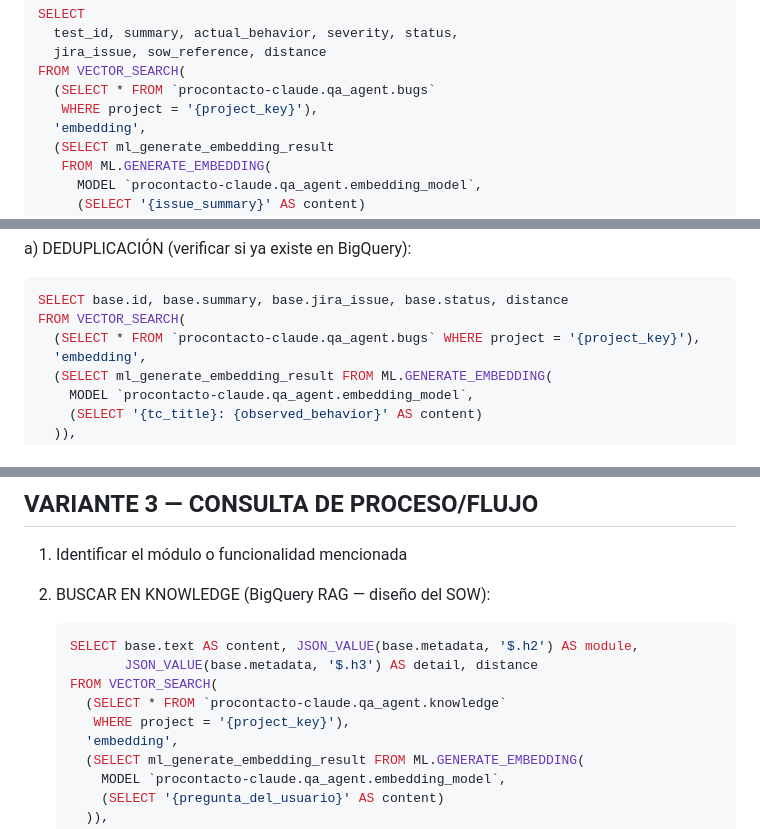
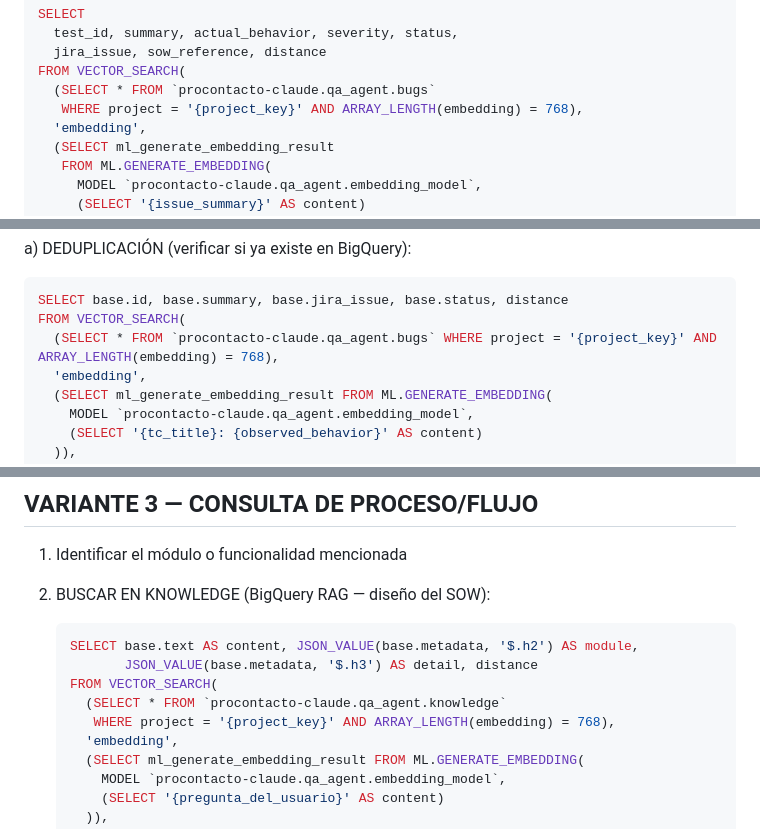
Before and after one commit to axelcolamarino-Procontacto/Prueba-rutinas-claude, a Markdown page: .claude/commands/QA-Agent-Salesforce.md, 3 parts joined by grey strips. Rendered like a GitHub page.

````diff
--- a/.claude/commands/QA-Agent-Salesforce.md
+++ b/.claude/commands/QA-Agent-Salesforce.md
@@ -1754,7 +1754,7 @@ SELECT
   jira_issue, sow_reference, distance
 FROM VECTOR_SEARCH(
   (SELECT * FROM `procontacto-claude.qa_agent.bugs`
-   WHERE project = '{project_key}'),
+   WHERE project = '{project_key}' AND ARRAY_LENGTH(embedding) = 768),
   'embedding',
   (SELECT ml_generate_embedding_result
    FROM ML.GENERATE_EMBEDDING(
@@ -2565,7 +2564,7 @@ a) DEDUPLICACIÓN (verificar si ya existe en BigQuery):
 ```sql
 SELECT base.id, base.summary, base.jira_issue, base.status, distance
 FROM VECTOR_SEARCH(
-  (SELECT * FROM `procontacto-claude.qa_agent.bugs` WHERE project = '{project_key}'),
+  (SELECT * FROM `procontacto-claude.qa_agent.bugs` WHERE project = '{project_key}' AND ARRAY_LENGTH(embedding) = 768),
   'embedding',
   (SELECT ml_generate_embedding_result FROM ML.GENERATE_EMBEDDING(
     MODEL `procontacto-claude.qa_agent.embedding_model`,
@@ -3438,7 +3437,7 @@ a la conversación — si no cae en las 3 variantes, responder siempre con el me
           JSON_VALUE(base.metadata, '$.h3') AS detail, distance
    FROM VECTOR_SEARCH(
      (SELECT * FROM `procontacto-claude.qa_agent.knowledge`
-      WHERE project = '{project_key}'),
+      WHERE project = '{project_key}' AND ARRAY_LENGTH(embedding) = 768),
      'embedding',
      (SELECT ml_generate_embedding_result FROM ML.GENERATE_EMBEDDING(
        MODEL `procontacto-claude.qa_agent.embedding_model`,
````
Also changed, not shown: other parts of .claude/commands/QA-Agent-Salesforce.md (+15 -16 lines).
